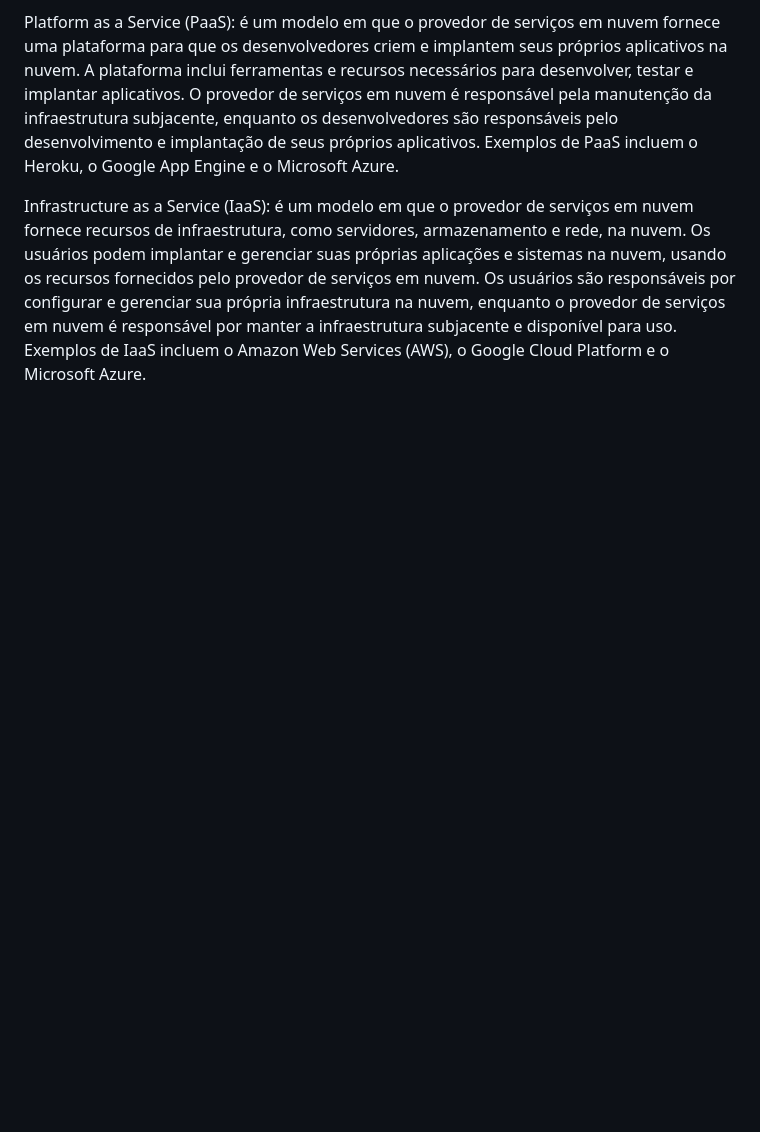
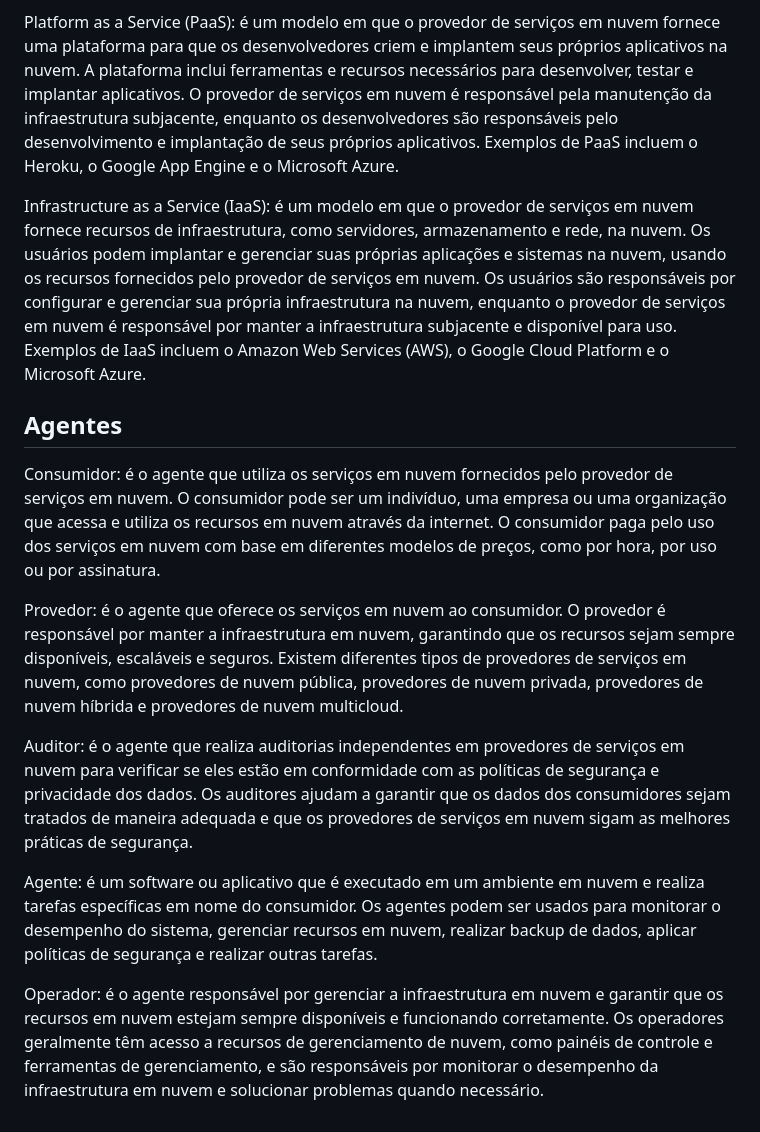
Before and after one commit to jhonesaly/study_all, a Markdown page: 1_notes/cloud/cloud.md, the part around the change. Drawn GitHub-style; blank space fills up the shorter version.

Commit message:
docs: cloud agents

```diff
--- a/1_notes/cloud/cloud.md
+++ b/1_notes/cloud/cloud.md
@@ -44,3 +44,15 @@ Software as a Service (SaaS): é um modelo em que o provedor de serviços em nuv
 Platform as a Service (PaaS): é um modelo em que o provedor de serviços em nuvem fornece uma plataforma para que os desenvolvedores criem e implantem seus próprios aplicativos na nuvem. A plataforma inclui ferramentas e recursos necessários para desenvolver, testar e implantar aplicativos. O provedor de serviços em nuvem é responsável pela manutenção da infraestrutura subjacente, enquanto os desenvolvedores são responsáveis pelo desenvolvimento e implantação de seus próprios aplicativos. Exemplos de PaaS incluem o Heroku, o Google App Engine e o Microsoft Azure.
 
 Infrastructure as a Service (IaaS): é um modelo em que o provedor de serviços em nuvem fornece recursos de infraestrutura, como servidores, armazenamento e rede, na nuvem. Os usuários podem implantar e gerenciar suas próprias aplicações e sistemas na nuvem, usando os recursos fornecidos pelo provedor de serviços em nuvem. Os usuários são responsáveis por configurar e gerenciar sua própria infraestrutura na nuvem, enquanto o provedor de serviços em nuvem é responsável por manter a infraestrutura subjacente e disponível para uso. Exemplos de IaaS incluem o Amazon Web Services (AWS), o Google Cloud Platform e o Microsoft Azure.
+
+## Agentes
+
+Consumidor: é o agente que utiliza os serviços em nuvem fornecidos pelo provedor de serviços em nuvem. O consumidor pode ser um indivíduo, uma empresa ou uma organização que acessa e utiliza os recursos em nuvem através da internet. O consumidor paga pelo uso dos serviços em nuvem com base em diferentes modelos de preços, como por hora, por uso ou por assinatura.
+
+Provedor: é o agente que oferece os serviços em nuvem ao consumidor. O provedor é responsável por manter a infraestrutura em nuvem, garantindo que os recursos sejam sempre disponíveis, escaláveis e seguros. Existem diferentes tipos de provedores de serviços em nuvem, como provedores de nuvem pública, provedores de nuvem privada, provedores de nuvem híbrida e provedores de nuvem multicloud.
+
+Auditor: é o agente que realiza auditorias independentes em provedores de serviços em nuvem para verificar se eles estão em conformidade com as políticas de segurança e privacidade dos dados. Os auditores ajudam a garantir que os dados dos consumidores sejam tratados de maneira adequada e que os provedores de serviços em nuvem sigam as melhores práticas de segurança.
+
+Agente: é um software ou aplicativo que é executado em um ambiente em nuvem e realiza tarefas específicas em nome do consumidor. Os agentes podem ser usados para monitorar o desempenho do sistema, gerenciar recursos em nuvem, realizar backup de dados, aplicar políticas de segurança e realizar outras tarefas.
+
+Operador: é o agente responsável por gerenciar a infraestrutura em nuvem e garantir que os recursos em nuvem estejam sempre disponíveis e funcionando corretamente. Os operadores geralmente têm acesso a recursos de gerenciamento de nuvem, como painéis de controle e ferramentas de gerenciamento, e são responsáveis por monitorar o desempenho da infraestrutura em nuvem e solucionar problemas quando necessário.
```
